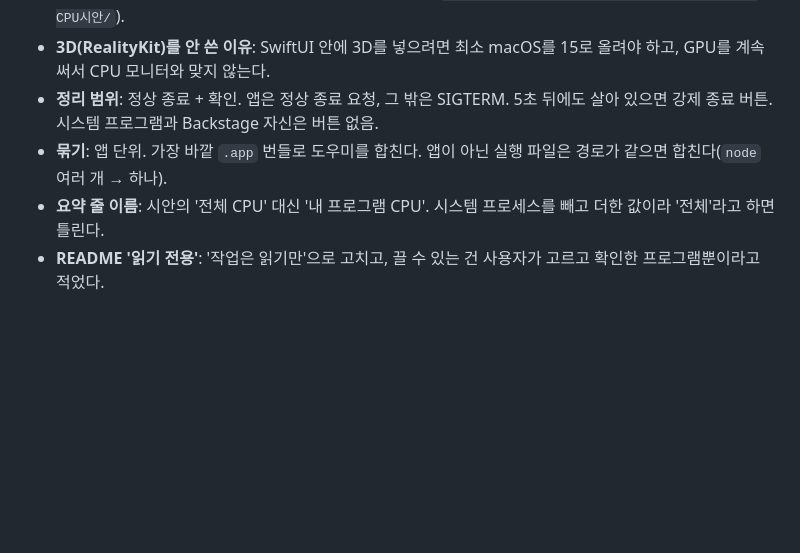
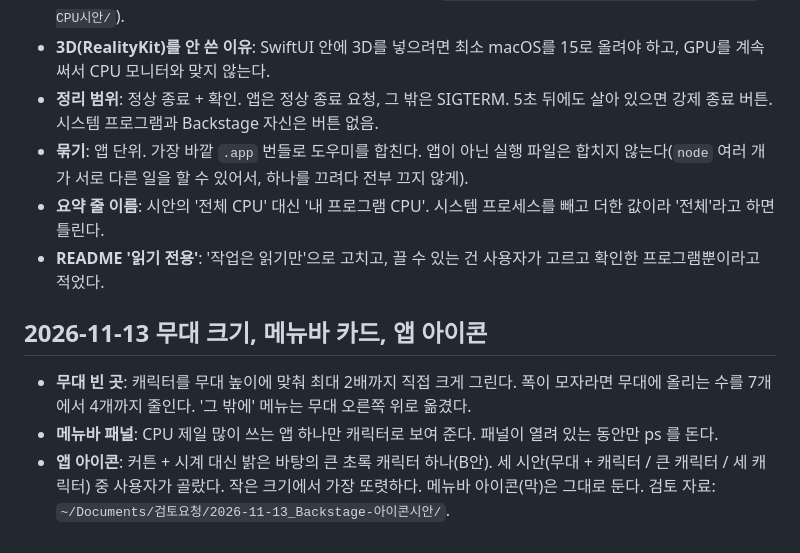
Before and after one commit to ESeungJun/backstage, a Markdown page: docs/결정기록.md, the part around the change. Drawn GitHub-style; blank space fills up the shorter version.

```diff
--- a/docs/결정기록.md
+++ b/docs/결정기록.md
@@ -7,6 +7,11 @@
   사용자가 1차 블롭을 골랐다(검토 자료: `~/Documents/검토요청/2026-11-12_Backstage-CPU시안/`).
 - **3D(RealityKit)를 안 쓴 이유**: SwiftUI 안에 3D를 넣으려면 최소 macOS를 15로 올려야 하고, GPU를 계속 써서 CPU 모니터와 맞지 않는다.
 - **정리 범위**: 정상 종료 + 확인. 앱은 정상 종료 요청, 그 밖은 SIGTERM. 5초 뒤에도 살아 있으면 강제 종료 버튼. 시스템 프로그램과 Backstage 자신은 버튼 없음.
-- **묶기**: 앱 단위. 가장 바깥 `.app` 번들로 도우미를 합친다. 앱이 아닌 실행 파일은 경로가 같으면 합친다(`node` 여러 개 → 하나).
+- **묶기**: 앱 단위. 가장 바깥 `.app` 번들로 도우미를 합친다. 앱이 아닌 실행 파일은 합치지 않는다(`node` 여러 개가 서로 다른 일을 할 수 있어서, 하나를 끄려다 전부 끄지 않게).
 - **요약 줄 이름**: 시안의 '전체 CPU' 대신 '내 프로그램 CPU'. 시스템 프로세스를 빼고 더한 값이라 '전체'라고 하면 틀린다.
 - **README '읽기 전용'**: '작업은 읽기만'으로 고치고, 끌 수 있는 건 사용자가 고르고 확인한 프로그램뿐이라고 적었다.
+
+## 2026-11-13 무대 크기, 메뉴바 카드, 앱 아이콘
+- **무대 빈 곳**: 캐릭터를 무대 높이에 맞춰 최대 2배까지 직접 크게 그린다. 폭이 모자라면 무대에 올리는 수를 7개에서 4개까지 줄인다. '그 밖에' 메뉴는 무대 오른쪽 위로 옮겼다.
+- **메뉴바 패널**: CPU 제일 많이 쓰는 앱 하나만 캐릭터로 보여 준다. 패널이 열려 있는 동안만 ps 를 돈다.
+- **앱 아이콘**: 커튼 + 시계 대신 밝은 바탕의 큰 초록 캐릭터 하나(B안). 세 시안(무대 + 캐릭터 / 큰 캐릭터 / 세 캐릭터) 중 사용자가 골랐다. 작은 크기에서 가장 또렷하다. 메뉴바 아이콘(막)은 그대로 둔다. 검토 자료: `~/Documents/검토요청/2026-11-13_Backstage-아이콘시안/`.
```
Also changed, not shown: docs/images/icon-1024.png, 1 other file.
